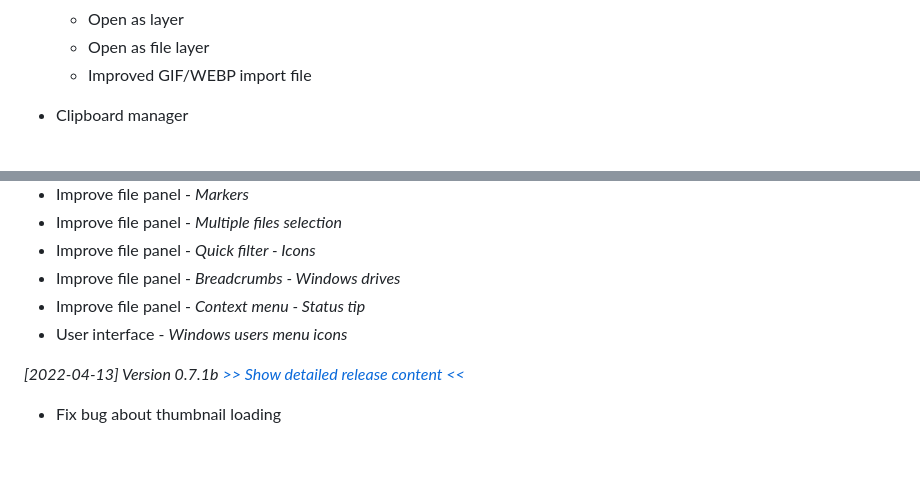
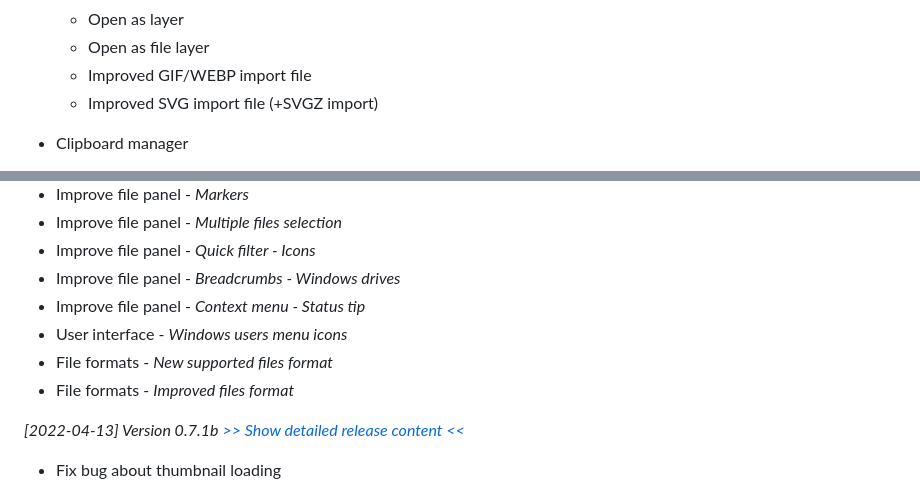
Before and after one commit to Grum999/BuliCommander, a Markdown page: README.md, 2 parts joined by grey strips. GitHub-like rendering; blank space fills up the shorter version.

Commit message:
Release note
Update release note for file format
Update Readme

```diff
--- a/README.md
+++ b/README.md
@@ -145,6 +145,7 @@ Here a list of main functionalities:
   - Open as layer
   - Open as file layer
   - Improved GIF/WEBP import file
+  - Improved SVG import file (+SVGZ import)
 
 
 - Clipboard manager
@@ -206,6 +207,8 @@ _[2022-XX-XX] Version 0.8.0b_ *[>> Show detailed release content <<](./releases-
 - Improve file panel - *Breadcrumbs - Windows drives*
 - Improve file panel - *Context menu - Status tip*
 - User interface - *Windows users menu icons*
+- File formats - *New supported files format*
+- File formats - *Improved files format*
 
 _[2022-04-13] Version 0.7.1b_ *[>> Show detailed release content <<](./releases-notes/RELEASE-0.7.1b.md)*
 - Fix bug about thumbnail loading
```
Also changed, not shown: releases-notes/RELEASE-0.8.0b.md (+19 -0 lines), screenshots/r0-8-0b_file-import_svg.jpeg (added).
